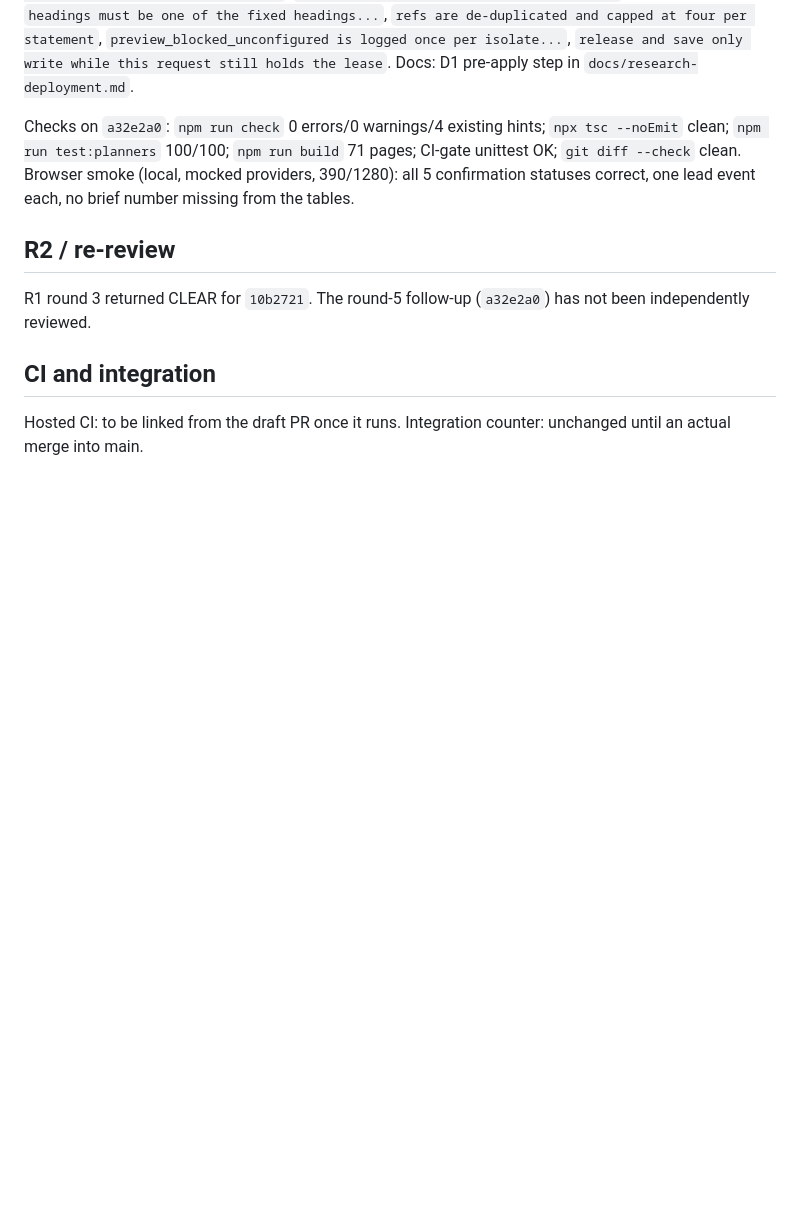
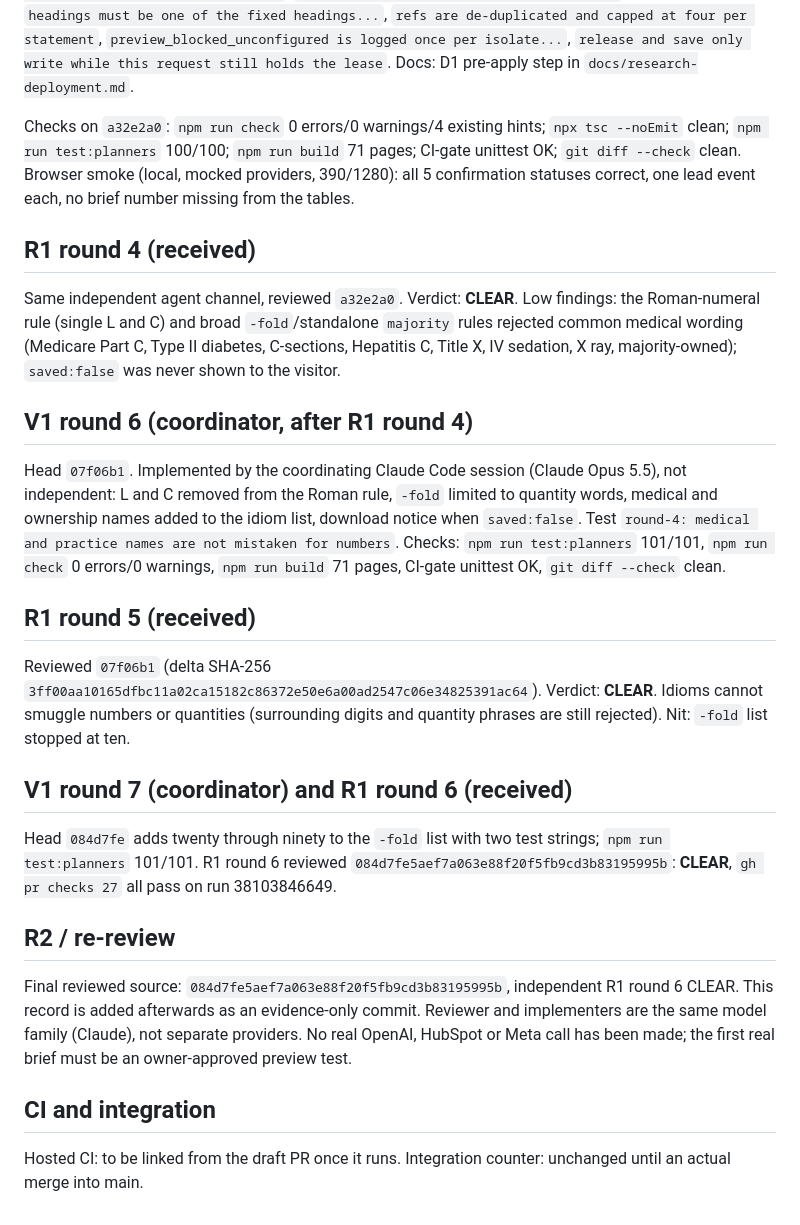
Before and after one commit to The-Marketing-Pros/practice-startup-services-site, a Markdown page: docs/reviews/ig-personalized-startup-tools-2026-10-10.md, the part around the change. Rendered like a GitHub page; blank space fills up the shorter version.

Commit message:
Record R1 rounds 4-6 (CLEAR at 084d7fe) and V1 rounds 6-7 (evidence only)
Co-Authored-By: Claude Opus 5.5 <noreply@anthropic.com>

```diff
--- a/docs/reviews/ig-personalized-startup-tools-2026-10-10.md
+++ b/docs/reviews/ig-personalized-startup-tools-2026-10-10.md
@@ -124,9 +124,25 @@ All suggestions implemented, including the optional lease-token condition. Tests
 
 Checks on `a32e2a0`: `npm run check` 0 errors/0 warnings/4 existing hints; `npx tsc --noEmit` clean; `npm run test:planners` 100/100; `npm run build` 71 pages; CI-gate unittest OK; `git diff --check` clean. Browser smoke (local, mocked providers, 390/1280): all 5 confirmation statuses correct, one lead event each, no brief number missing from the tables.
 
+## R1 round 4 (received)
+
+Same independent agent channel, reviewed `a32e2a0`. Verdict: **CLEAR**. Low findings: the Roman-numeral rule (single L and C) and broad `-fold`/standalone `majority` rules rejected common medical wording (Medicare Part C, Type II diabetes, C-sections, Hepatitis C, Title X, IV sedation, X ray, majority-owned); `saved:false` was never shown to the visitor.
+
+## V1 round 6 (coordinator, after R1 round 4)
+
+Head `07f06b1`. Implemented by the coordinating Claude Code session (Claude Opus 5.5), not independent: L and C removed from the Roman rule, `-fold` limited to quantity words, medical and ownership names added to the idiom list, download notice when `saved:false`. Test `round-4: medical and practice names are not mistaken for numbers`. Checks: `npm run test:planners` 101/101, `npm run check` 0 errors/0 warnings, `npm run build` 71 pages, CI-gate unittest OK, `git diff --check` clean.
+
+## R1 round 5 (received)
+
+Reviewed `07f06b1` (delta SHA-256 `3ff00aa10165dfbc11a02ca15182c86372e50e6a00ad2547c06e34825391ac64`). Verdict: **CLEAR**. Idioms cannot smuggle numbers or quantities (surrounding digits and quantity phrases are still rejected). Nit: `-fold` list stopped at ten.
+
+## V1 round 7 (coordinator) and R1 round 6 (received)
+
+Head `084d7fe` adds twenty through ninety to the `-fold` list with two test strings; `npm run test:planners` 101/101. R1 round 6 reviewed `084d7fe5aef7a063e88f20f5fb9cd3b83195995b`: **CLEAR**, `gh pr checks 27` all pass on run 38103846649.
+
 ## R2 / re-review
 
-R1 round 3 returned CLEAR for `10b2721`. The round-5 follow-up (`a32e2a0`) has not been independently reviewed.
+Final reviewed source: `084d7fe5aef7a063e88f20f5fb9cd3b83195995b`, independent R1 round 6 CLEAR. This record is added afterwards as an evidence-only commit. Reviewer and implementers are the same model family (Claude), not separate providers. No real OpenAI, HubSpot or Meta call has been made; the first real brief must be an owner-approved preview test.
 
 ## CI and integration
 
```
